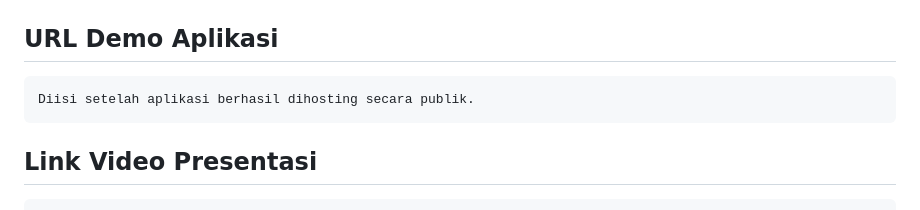
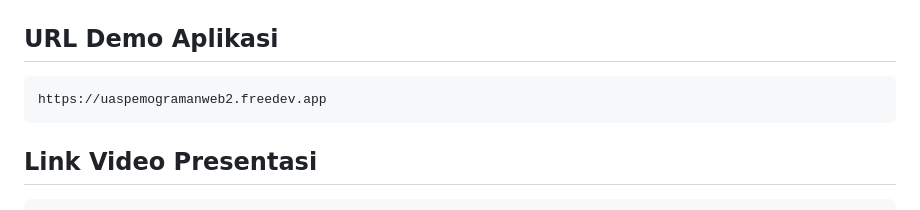
Before and after one commit to Diska404/UAS_PEMOGRAMAN_WEB_2, a Markdown page: README.md, the part around the change. Rendered like a GitHub page.

Commit message:
update_url_demo

````diff
--- a/README.md
+++ b/README.md
@@ -301,7 +301,7 @@ https://github.com/Diska404/UAS_PEMOGRAMAN_WEB_2
 ## URL Demo Aplikasi
 
 ```text
-Diisi setelah aplikasi berhasil dihosting secara publik.
+https://uaspemogramanweb2.freedev.app
 ```
 
 ## Link Video Presentasi
````
